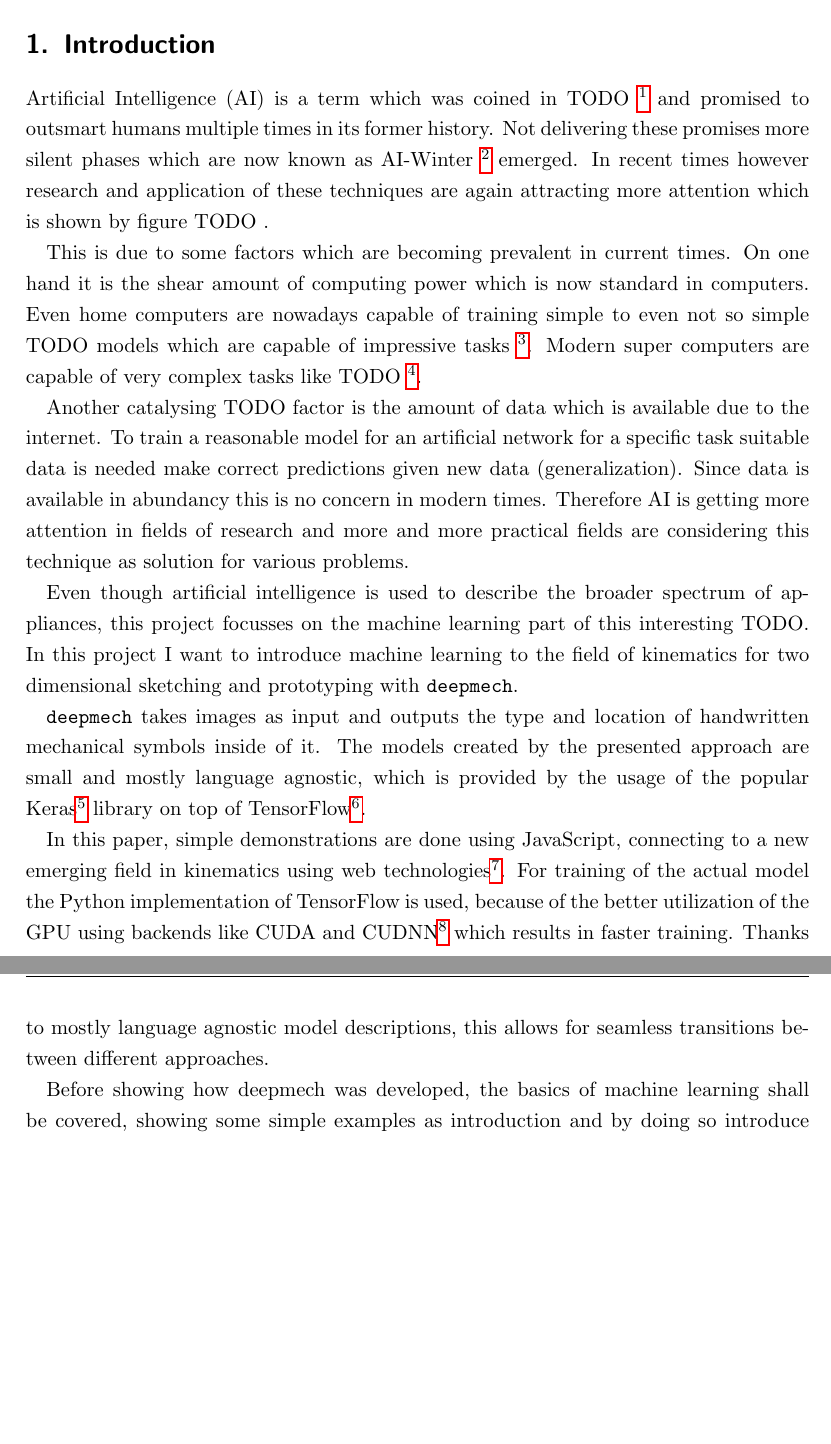
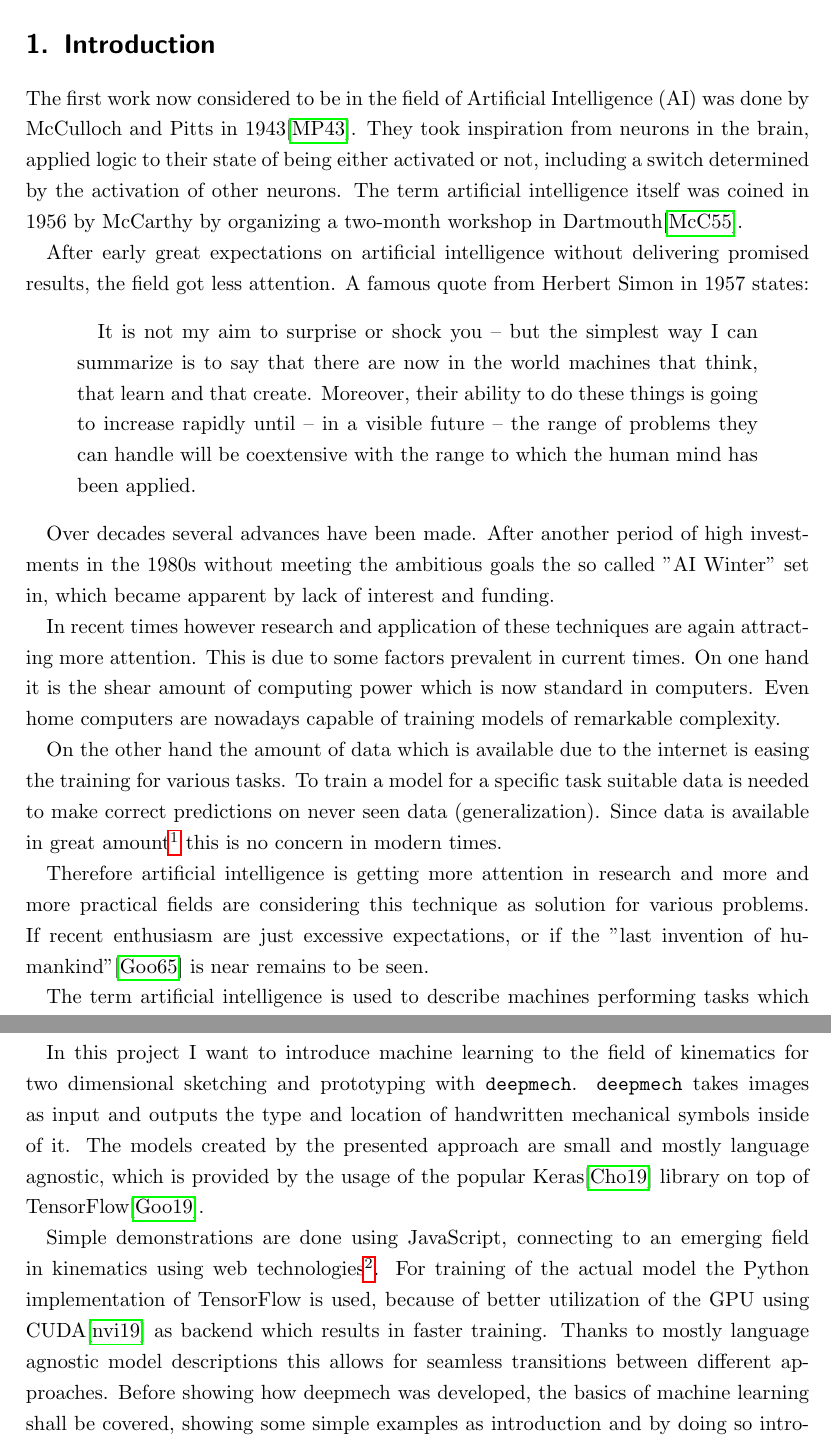
Before and after one commit to klawr/deepmech, a LaTeX document (reports/srp/document.tex, which reads reports/srp/sections/introduction.tex): two parts of pages 3 and 4 of 10, joined at a grey line, cut so that both start at the same text, the shorter picture padded with empty space. Compiled offline with pdfLaTeX.

Commit message:
Update introduction

```diff
--- a/reports/srp/sections/introduction.tex
+++ b/reports/srp/sections/introduction.tex
@@ -1,43 +1,29 @@
 \section{Introduction}
 
-Artificial Intelligence (AI) is a term which was coined in TODO \footnote{ ... } and promised to
-outsmart humans multiple times in its former history.
-Not delivering these promises more silent phases which are now known as
-AI-Winter \footnote { TODO } emerged.
-In recent times however research and application of these techniques are again attracting more
-attention which is shown by figure TODO .
+The first work now considered to be in the field of Artificial Intelligence (AI) was done by McCulloch and Pitts in 1943\cite{McCulloch1943}.
+They took inspiration from neurons in the brain, applied logic to their state of being either activated or not, including a switch determined by the activation of other neurons.
+The term artificial intelligence itself was coined in 1956 by McCarthy by organizing a two-month workshop in Dartmouth\cite{McCarthy1955}.
 
-This is due to some factors which are becoming prevalent in current times. On one hand it is the
-shear amount of computing power which is now standard in computers. Even home computers are
-nowadays capable of training simple to even not so simple TODO models which are capable of
-impressive tasks \footnote { TODO }. Modern super computers are capable of very complex tasks like
-TODO \footnote { TODO }.
+After early great expectations on artificial intelligence without delivering promised results, the field got less attention.
+A famous quote from Herbert Simon in 1957 states:
+\begin{quotation}
+    It is not my aim to surprise or shock you – but the simplest way I can summarize is to say that there are now in the world machines that think, that learn and that create. Moreover, their ability to do these things is going to increase rapidly until – in a visible future – the range of problems they can handle will be coextensive with the range to which the human mind has been applied.
+\end{quotation}
 
-Another catalysing TODO factor is the amount of data which is available due to the internet.
-To train a reasonable model for an artificial network for a specific task suitable data is needed
-make correct predictions given new data (generalization).
-Since data is available in abundancy this is no concern in modern times.
-Therefore AI is getting more attention in fields of research and more and more practical fields
-are considering this technique as solution for various problems.
+Over decades several advances have been made.
+After another period of high investments in the 1980s without meeting the ambitious goals the so called "AI Winter" set in, which became apparent by lack of interest and funding.
 
-Even though artificial intelligence is used to describe the broader spectrum of appliances,
-this project focusses on the machine learning part of this interesting TODO.
-In this project I want to introduce machine learning to the field of kinematics for two
-dimensional sketching and prototyping with \name{deepmech}.
+In recent times however research and application of these techniques are again attracting more attention.
+This is due to some factors prevalent in current times.
+On one hand it is the shear amount of computing power which is now standard in computers.
+Even home computers are nowadays capable of training models of remarkable complexity.
 
-\name{deepmech} takes images as input and outputs the type and location of handwritten
-mechanical symbols inside of it.
-The models created by the presented approach are small and mostly language agnostic,
-which is provided by the usage of the popular Keras\footnote{ TODO } library on top
-of TensorFlow\footnote{ TODO }.
+On the other hand the amount of data which is available due to the internet is easing the training for various tasks.
+To train a model for a specific task suitable data is needed to make correct predictions on never seen data (generalization).
+Since data is available in great amount\footnote{Several databases exist for research, training and evaluation.
+A list can be inspected at \cite{Wikipedia2019}} this is no concern in modern times.
 
-In this paper, simple demonstrations are done using JavaScript, connecting to a new emerging
-field in kinematics using web technologies\footnote{ TODO }.
-For training of the actual model the Python implementation of TensorFlow is used,
-because of the better utilization of the GPU using backends like CUDA and CUDNN\footnote{ TODO }
-which results in faster training. Thanks to mostly language agnostic model descriptions,
-this allows for seamless transitions between different approaches.
+Therefore artificial intelligence is getting more attention in research and more and more practical fields are considering this technique as solution for various problems.
+If recent enthusiasm are just excessive expectations, or if the "last invention of humankind"\cite{Good1965} is near remains to be seen.
 
-Before showing how deepmech was developed, the basics of machine learning shall be covered,
-showing some simple examples as introduction and by doing so introduce common terminology used in
-this paper.
+The term artificial intelligence is used to describe machines performing tasks which are characteristic of human intelligence.
@@ -43,0 +37,12 @@ this paper.
+\end{figure}
+
+In this project I want to introduce machine learning to the field of kinematics for two dimensional sketching and prototyping with \name{deepmech}.
+\name{deepmech} takes images as input and outputs the type and location of
+handwritten mechanical symbols inside of it. % TODO location remains to be seen.
+The models created by the presented approach are small and mostly language agnostic, which is provided by the usage of the popular Keras\cite{Chollet} library on top of TensorFlow\cite{Google}.
+
+Simple demonstrations are done using JavaScript, connecting to an emerging field in kinematics using web technologies\footnote{ TODO }.
+For training of the actual model the Python implementation of TensorFlow is used, because of better utilization of the GPU using CUDA\cite{nvidia2019} as backend which results in faster training.
+Thanks to mostly language agnostic model descriptions this allows for seamless transitions between different approaches.
+% TODO put complete structure here.
+Before showing how deepmech was developed, the basics of machine learning shall be covered, showing some simple examples as introduction and by doing so introduce common terminology used in this paper.
```
Also changed, not shown: reports/srp/images/ai_ml_dl.png (added), reports/srp/sections/introduction.tex (7 more changed lines).
